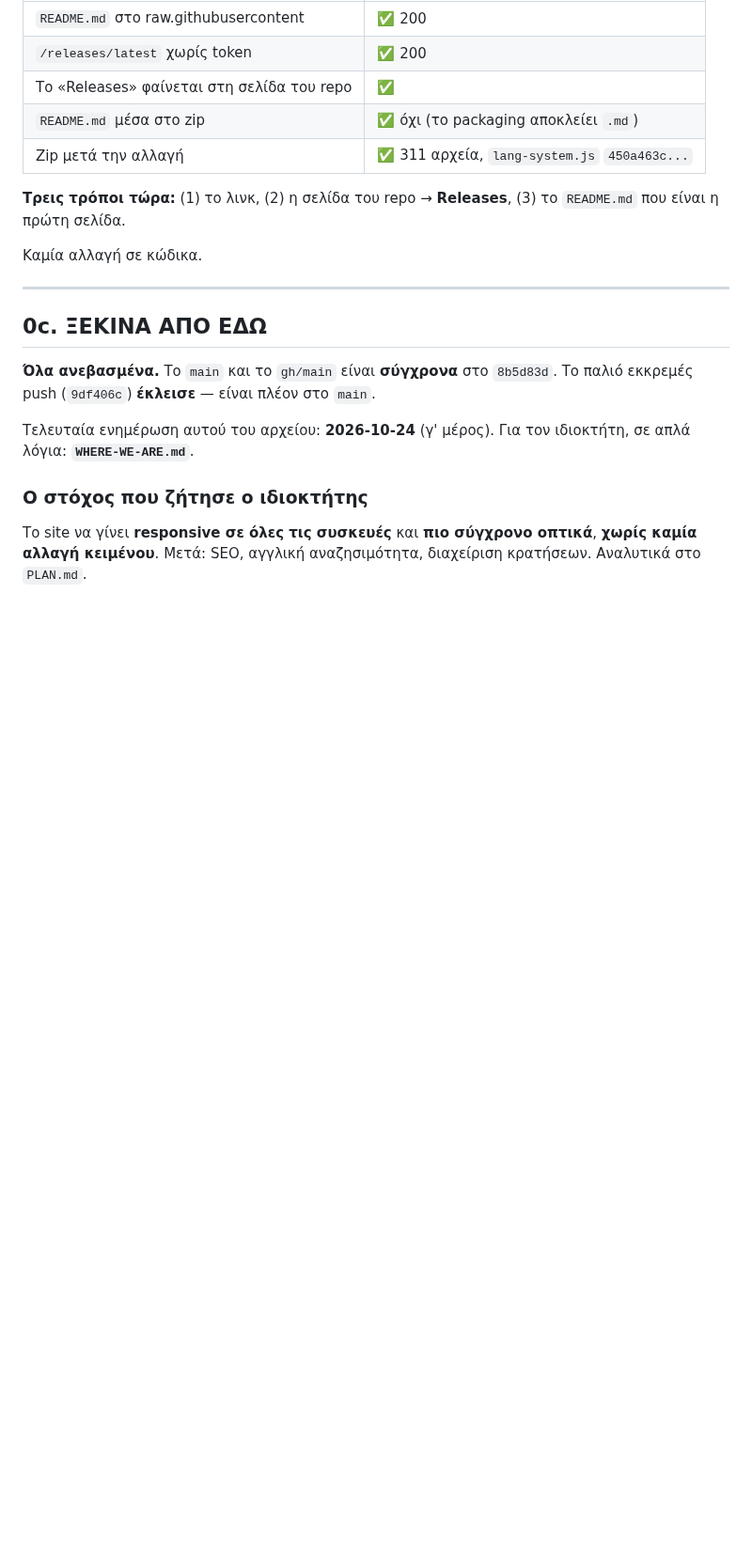
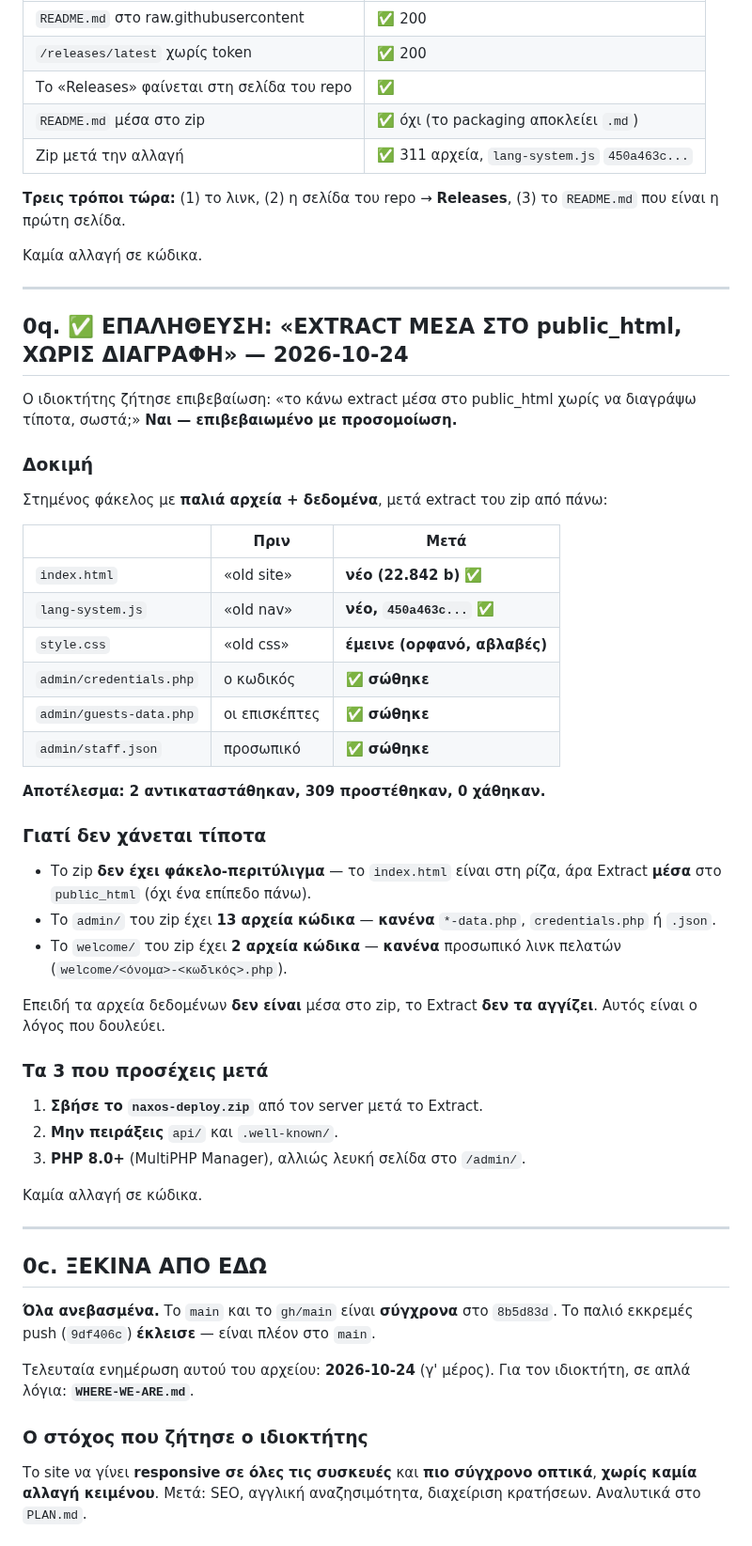
Before and after one commit to Iakovosv/Naxos-site-2-naxos-balcony, a Markdown page: STATUS.md, the part around the change. Shown at 94% size. Drawn GitHub-style; blank space fills up the shorter version.

Commit message:
Επαλήθευση: extract πάνω στο public_html χωρίς διαγραφή είναι ασφαλές
Ο ιδιοκτήτης ζήτησε επιβεβαίωση ότι αρκεί extract μέσα στο public_html χωρίς να
διαγράψει τίποτα. Επιβεβαιώθηκε με προσομοίωση σε φάκελο που είχε παλιά αρχεία
και δεδομένα.

Αποτέλεσμα: 2 αρχεία αντικαταστάθηκαν (index.html, lang-system.js), 309
προστέθηκαν, 0 χάθηκαν. Τα admin/credentials.php, admin/guests-data.php και
admin/staff.json έμειναν άθικτα, και το ορφανό style.css επίσης (αβλαβές).

Ο λόγος που δουλεύει: το zip δεν έχει φάκελο-περιτύλιγμα, το admin/ του έχει
13 αρχεία κώδικα χωρίς κανένα *-data.php/credentials.php/.json, και το
welcome/ έχει 2 αρχεία κώδικα χωρίς προσωπικά λινκ πελατών. Τα αρχεία
δεδομένων δεν είναι μέσα στο zip, άρα το extract δεν τα αγγίζει.

Καταγραφή στο STATUS.md §0q.

Co-authored-by: openhands <openhands@all-hands.dev>

```diff
--- a/STATUS.md
+++ b/STATUS.md
@@ -816,6 +816,48 @@ if (@mkdir($p['outside_dir'], 0755)) { @chmod($p['outside_dir'], 0755); return t
 
 **Τρεις τρόποι τώρα:** (1) το λινκ, (2) η σελίδα του repo → **Releases**,
 (3) το `README.md` που είναι η πρώτη σελίδα.
+
+Καμία αλλαγή σε κώδικα.
+
+---
+
+## 0q. ✅ ΕΠΑΛΗΘΕΥΣΗ: «EXTRACT ΜΕΣΑ ΣΤΟ public_html, ΧΩΡΙΣ ΔΙΑΓΡΑΦΗ» — 2026-10-24
+
+Ο ιδιοκτήτης ζήτησε επιβεβαίωση: «το κάνω extract μέσα στο public_html χωρίς
+να διαγράψω τίποτα, σωστά;» **Ναι — επιβεβαιωμένο με προσομοίωση.**
+
+### Δοκιμή
+
+Στημένος φάκελος με **παλιά αρχεία + δεδομένα**, μετά extract του zip από πάνω:
+
+| | Πριν | Μετά |
+|---|---|---|
+| `index.html` | «old site» | **νέο (22.842 b)** ✅ |
+| `lang-system.js` | «old nav» | **νέο, `450a463c...`** ✅ |
+| `style.css` | «old css» | **έμεινε (ορφανό, αβλαβές)** |
+| `admin/credentials.php` | ο κωδικός | **✅ σώθηκε** |
+| `admin/guests-data.php` | οι επισκέπτες | **✅ σώθηκε** |
+| `admin/staff.json` | προσωπικό | **✅ σώθηκε** |
+
+**Αποτέλεσμα: 2 αντικαταστάθηκαν, 309 προστέθηκαν, 0 χάθηκαν.**
+
+### Γιατί δεν χάνεται τίποτα
+
+- Το zip **δεν έχει φάκελο-περιτύλιγμα** — το `index.html` είναι στη ρίζα, άρα
+  Extract **μέσα** στο `public_html` (όχι ένα επίπεδο πάνω).
+- Το `admin/` του zip έχει **13 αρχεία κώδικα** — **κανένα** `*-data.php`,
+  `credentials.php` ή `.json`.
+- Το `welcome/` του zip έχει **2 αρχεία κώδικα** — **κανένα** προσωπικό λινκ
+  πελατών (`welcome/<όνομα>-<κωδικός>.php`).
+
+Επειδή τα αρχεία δεδομένων **δεν είναι** μέσα στο zip, το Extract **δεν τα
+αγγίζει**. Αυτός είναι ο λόγος που δουλεύει.
+
+### Τα 3 που προσέχεις μετά
+
+1. **Σβήσε το `naxos-deploy.zip`** από τον server μετά το Extract.
+2. **Μην πειράξεις** `api/` και `.well-known/`.
+3. **PHP 8.0+** (MultiPHP Manager), αλλιώς λευκή σελίδα στο `/admin/`.
 
 Καμία αλλαγή σε κώδικα.
 
```
